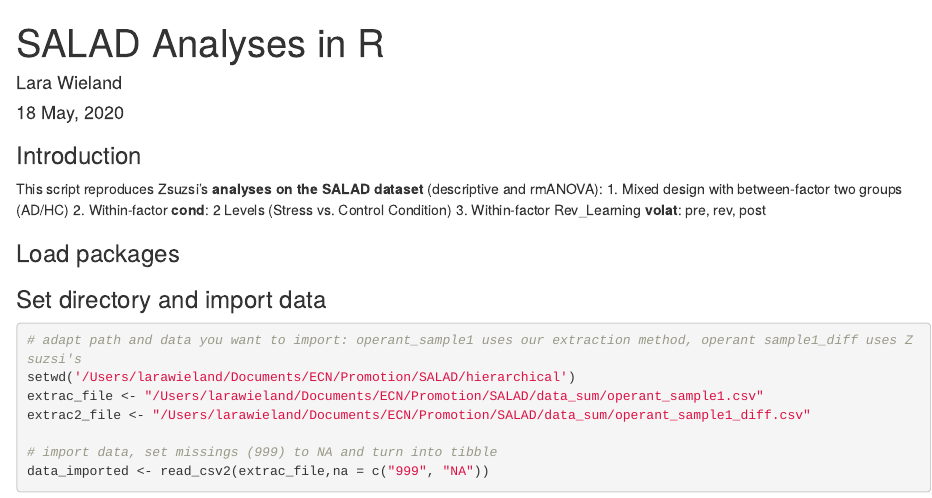
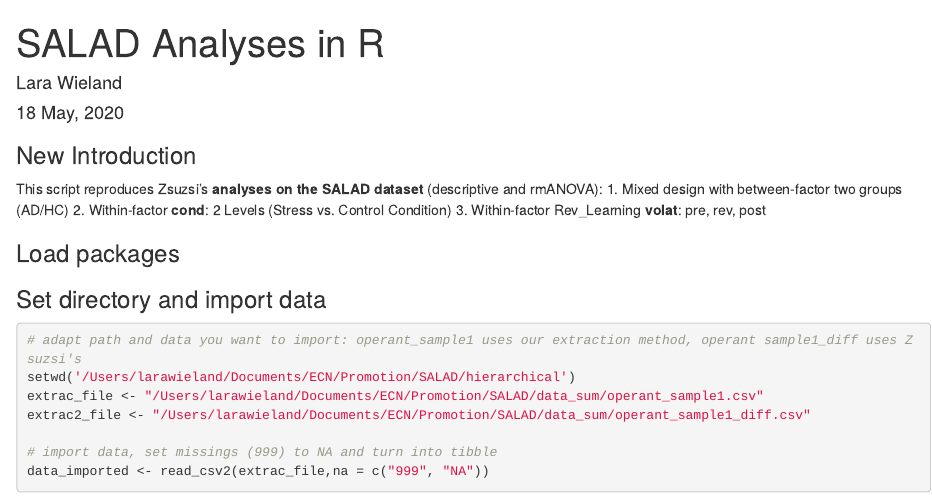
Before and after one commit to agschlagenhauf/SALAD, an R Markdown document (SALAD_rmarkdown_050420.Rmd): the page in a window 1100 px wide, from its top. Rendered offline with R 4.5, knitr and Pandoc, with nearby package versions; some code elsewhere in the file could not run offline.

Commit message:
This is the "New" Introduction

```diff
--- a/SALAD_rmarkdown_050420.Rmd
+++ b/SALAD_rmarkdown_050420.Rmd
@@ -10,7 +10,7 @@ output:
 fig_caption: yes
 ---
 
-### Introduction
+### New Introduction
 
 This script reproduces Zsuzsi's **analyses on the SALAD dataset** (descriptive and rmANOVA):
 1. Mixed design with between-factor two groups (AD/HC)
```
